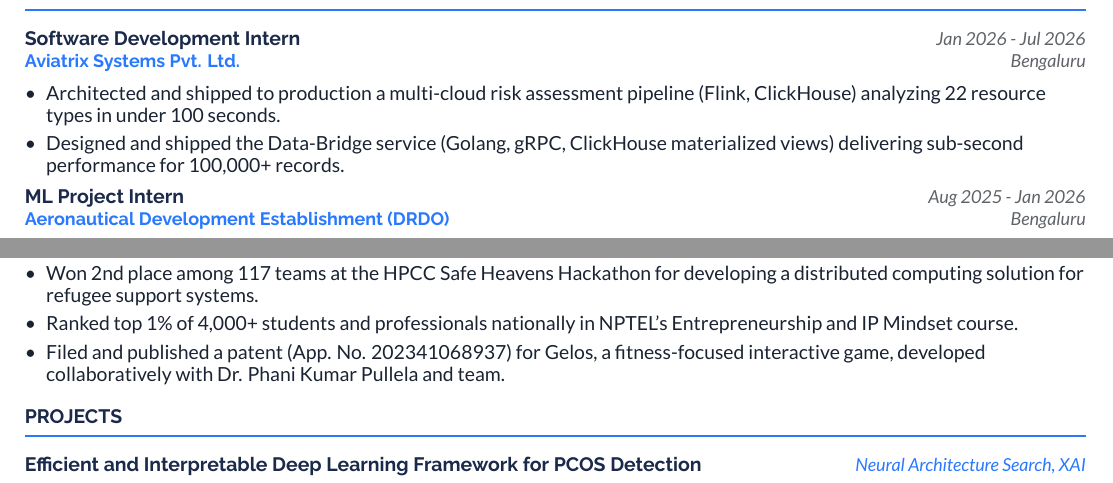
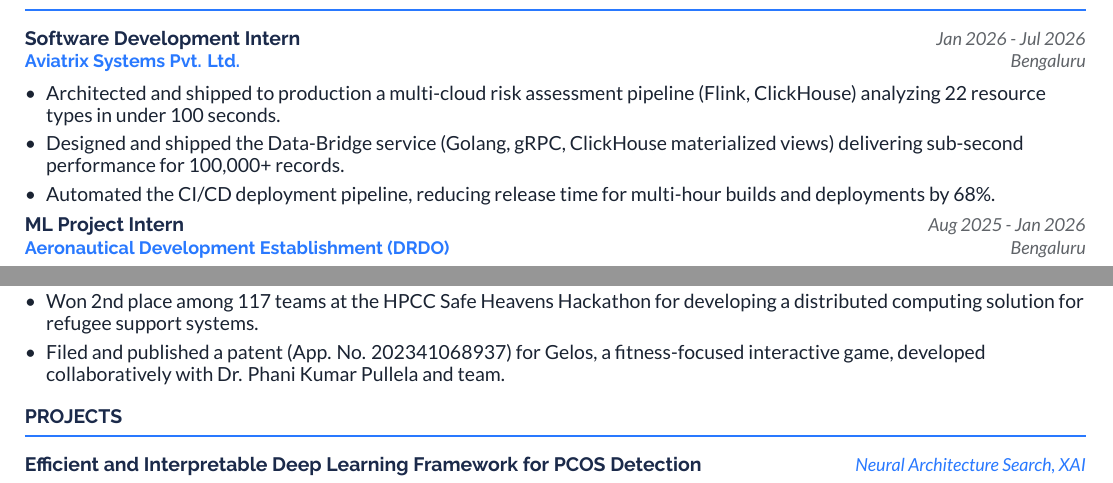
Before and after one commit to smaranrb/professional_lore, a LaTeX document (main.tex, which reads sections/experience.tex, sections/leadership.tex): two parts of the page, joined at a grey line, cut so that both start at the same text. Compiled offline with XeLaTeX.

Commit message:
changes to Aviatrix internship - addition and trimming of CI/CD pipeline & removing IP Mindset course top 1% point

```diff
--- a/sections/experience.tex
+++ b/sections/experience.tex
@@ -4,7 +4,7 @@
 \begin{itemize}
   \item Architected and shipped to production a multi-cloud risk assessment pipeline (Flink, ClickHouse) analyzing 22 resource types in under 100 seconds.
   \item Designed and shipped the Data-Bridge service (Golang, gRPC, ClickHouse materialized views) delivering sub-second performance for 100,000+ records.
-  % \item Automated the CI/CD deployment pipeline, reducing release time for multi-hour builds and deployments to 15-18 minutes (\textasciitilde68\% reduction).
+  \item Automated the CI/CD deployment pipeline, reducing release time for multi-hour builds and deployments by 68\%.
 \end{itemize}
 
 \subheading{ML Project Intern}{Aeronautical Development Establishment (DRDO)}{Bengaluru}{Aug 2025 - Jan 2026}[https://www.indiascienceandtechnology.gov.in/organisations/ministry-and-departments/defence-research-and-development-organisation-drdo-govt-india/aeronautical-development-establishment-ade]
--- a/sections/leadership.tex
+++ b/sections/leadership.tex
@@ -4,7 +4,7 @@
   % \item Led operations across major hackathons - SIH 2022 Finals, ArgoNyx, FOSS Hack 3.0 - spanning digital design, evaluation, and infrastructure, drawing 1,700+ participants.
   \item Awarded merit scholarships for 3 consecutive years, ranking 2nd among the university's top academic performers.
   \item Won 2nd place among 117 teams at the HPCC Safe Heavens Hackathon for developing a distributed computing solution for refugee support systems.
-  \item Ranked top 1\% of 4,000+ students and professionals nationally in NPTEL's Entrepreneurship and IP Mindset course.
+  % \item Ranked top 1\% of 4,000+ students and professionals nationally in NPTEL's Entrepreneurship and IP Mindset course.
   \item Filed and published a patent (App. No. 202341068937) for Gelos, a fitness-focused interactive game, developed collaboratively with Dr. Phani Kumar Pullela and team.
   % \item Elected Captain and Vice Captain of Emerald House, representing the house across school-level events and mentoring fellow students.
 \end{itemize}
```
Also changed, not shown: main.pdf, 1 other file.
